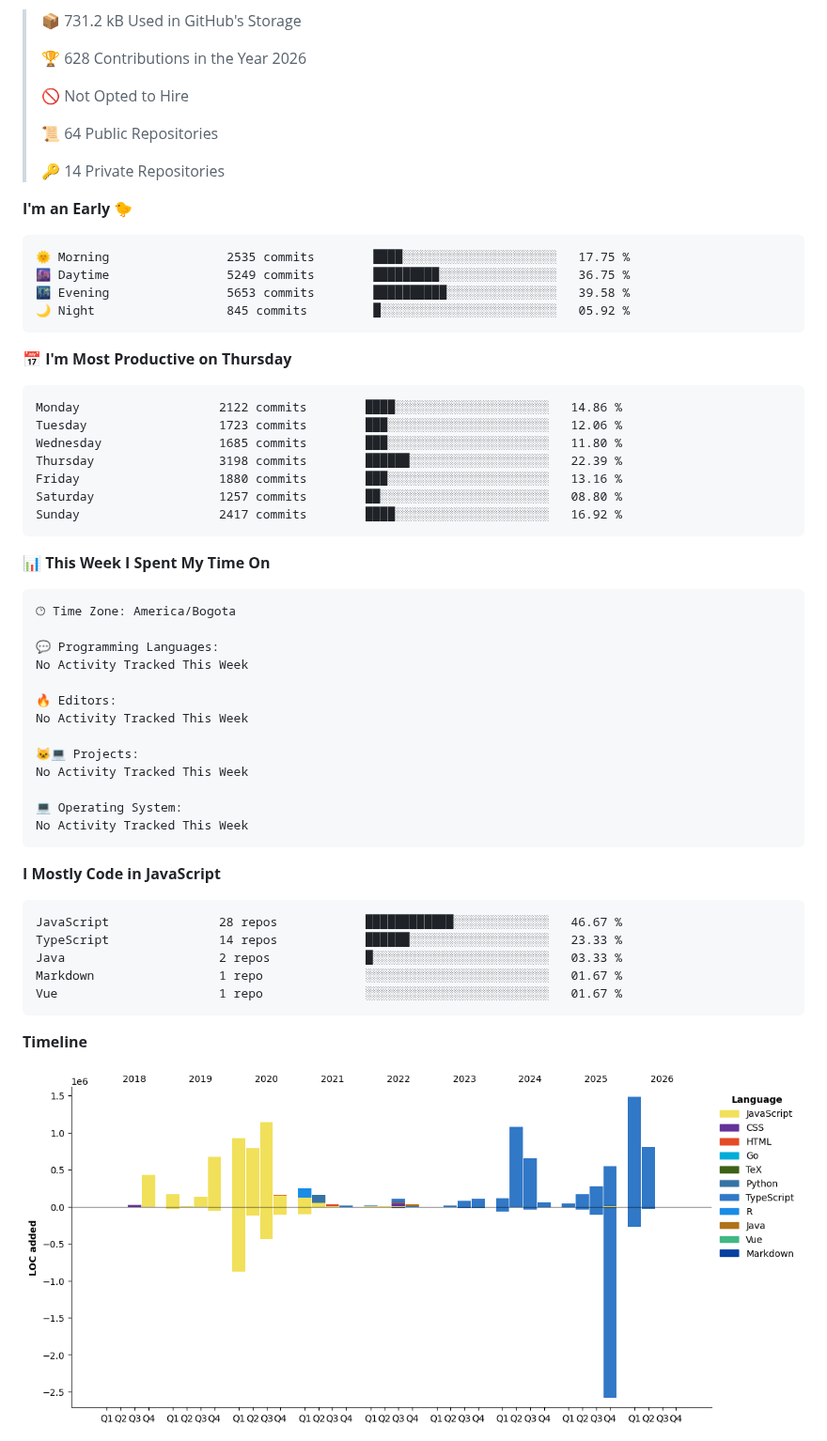
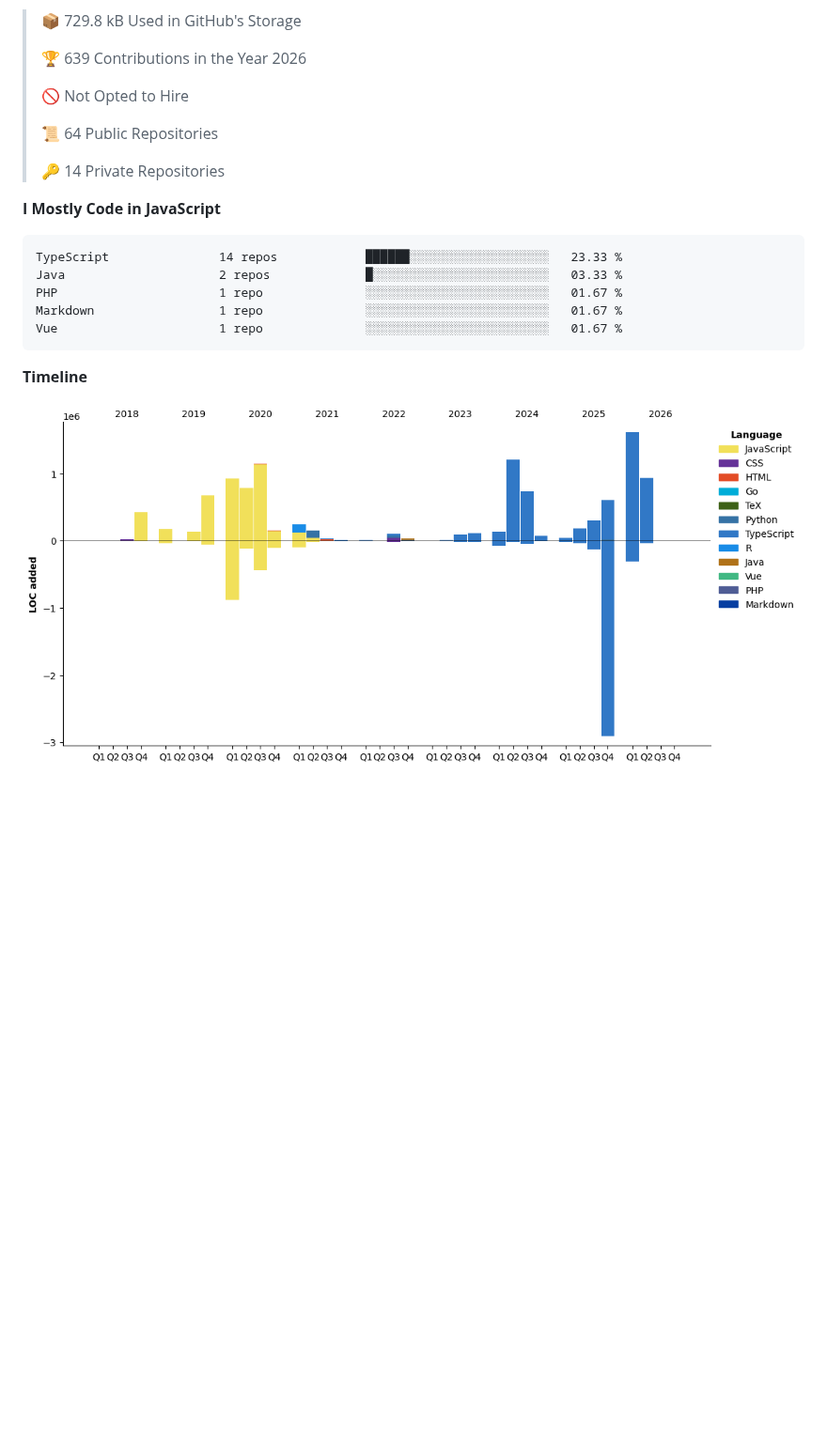
Before and after one commit to devHectorGa/devHectorGa, a Markdown page: README.md, the part around one of its changes. Shown at 94% size. GitHub-like rendering; pictures changed too: assets/bar_graph.png; blank space fills up the shorter version.

Commit message:
Updated with Dev Metrics

````diff
--- a/README.md
+++ b/README.md
@@ -20,9 +18,9 @@
 
 **🐱 My GitHub Data**
 
-> 📦 731.2 kB Used in GitHub's Storage
+> 📦 729.8 kB Used in GitHub's Storage
  >
-> 🏆 628 Contributions in the Year 2026
+> 🏆 639 Contributions in the Year 2026
  >
 > 🚫 Not Opted to Hire
  >
@@ -30,51 +28,12 @@
  >
 > 🔑 14 Private Repositories
  >
-**I'm an Early 🐤**
-
-```text
-🌞 Morning                2535 commits        ████░░░░░░░░░░░░░░░░░░░░░   17.75 %
-🌆 Daytime                5249 commits        █████████░░░░░░░░░░░░░░░░   36.75 %
-🌃 Evening                5653 commits        ██████████░░░░░░░░░░░░░░░   39.58 %
-🌙 Night                  845 commits         █░░░░░░░░░░░░░░░░░░░░░░░░   05.92 %
-```
-📅 **I'm Most Productive on Thursday**
-
-```text
-Monday                   2122 commits        ████░░░░░░░░░░░░░░░░░░░░░   14.86 %
-Tuesday                  1723 commits        ███░░░░░░░░░░░░░░░░░░░░░░   12.06 %
-Wednesday                1685 commits        ███░░░░░░░░░░░░░░░░░░░░░░   11.80 %
-Thursday                 3198 commits        ██████░░░░░░░░░░░░░░░░░░░   22.39 %
-Friday                   1880 commits        ███░░░░░░░░░░░░░░░░░░░░░░   13.16 %
-Saturday                 1257 commits        ██░░░░░░░░░░░░░░░░░░░░░░░   08.80 %
-Sunday                   2417 commits        ████░░░░░░░░░░░░░░░░░░░░░   16.92 %
-```
-
-
-📊 **This Week I Spent My Time On**
-
-```text
-🕑︎ Time Zone: America/Bogota
-
-💬 Programming Languages:
-No Activity Tracked This Week
-
-🔥 Editors:
-No Activity Tracked This Week
-
-🐱‍💻 Projects:
-No Activity Tracked This Week
-
-💻 Operating System:
-No Activity Tracked This Week
-```
-
 **I Mostly Code in JavaScript**
 
 ```text
-JavaScript               28 repos            ████████████░░░░░░░░░░░░░   46.67 %
 TypeScript               14 repos            ██████░░░░░░░░░░░░░░░░░░░   23.33 %
 Java                     2 repos             █░░░░░░░░░░░░░░░░░░░░░░░░   03.33 %
+PHP                      1 repo              ░░░░░░░░░░░░░░░░░░░░░░░░░   01.67 %
 Markdown                 1 repo              ░░░░░░░░░░░░░░░░░░░░░░░░░   01.67 %
 Vue                      1 repo              ░░░░░░░░░░░░░░░░░░░░░░░░░   01.67 %
 ```
````
Also changed, not shown: other parts of README.md (+1 -3 lines).
